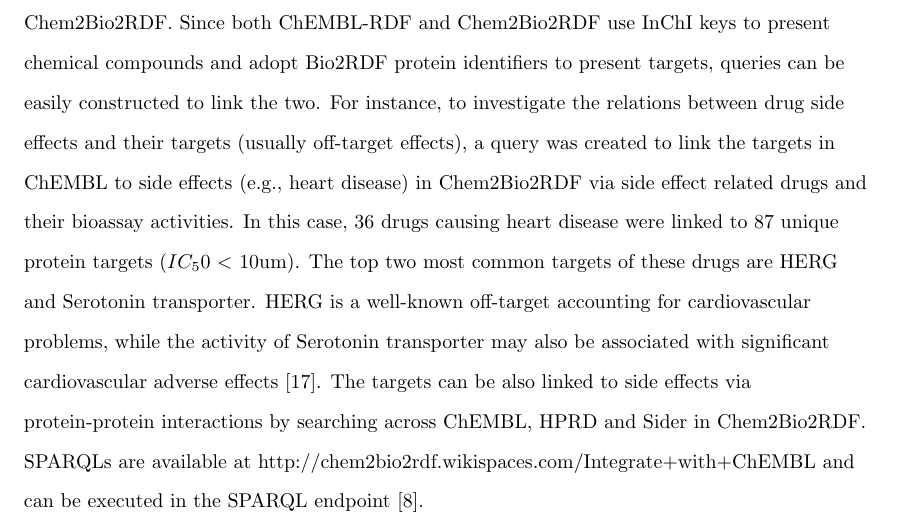
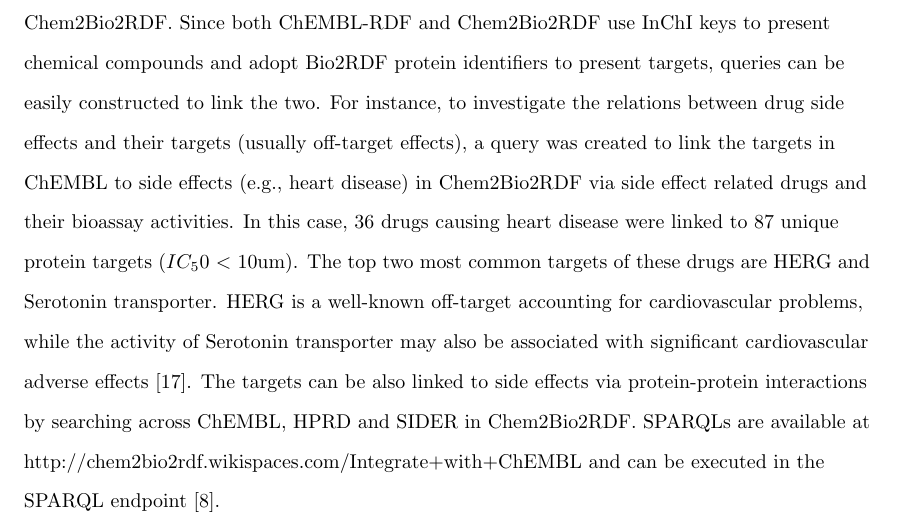
Before and after one commit to egonw/chembl-rdf-paper, a LaTeX document (article.tex): part of page 12 of 19, cut so that both start at the same text. Compiled offline with pdfLaTeX; a missing bibliography style is replaced by a similar one.

Commit message:
The authors themselves spell it all upper case: SIDER

```diff
--- a/article.tex
+++ b/article.tex
@@ -639,7 +639,7 @@
 In this case, 36 drugs causing heart disease were linked to 87 unique protein targets ($IC_50$ $<$ 10um). The top two most common targets
 of these drugs are HERG and Serotonin transporter. HERG is a well-known off-target accounting for cardiovascular problems, while
 the activity of Serotonin transporter may also be associated with significant cardiovascular adverse effects~\cite{Levy2006}.
-The targets can be also linked to side effects via protein-protein interactions by searching across ChEMBL, HPRD and Sider in
+The targets can be also linked to side effects via protein-protein interactions by searching across ChEMBL, HPRD and SIDER in
 Chem2Bio2RDF. SPARQLs are available at \url{http://chem2bio2rdf.wikispaces.com/Integrate+with+ChEMBL} and can be executed in the
 SPARQL endpoint~\cite{Chen2010}.
 
```
